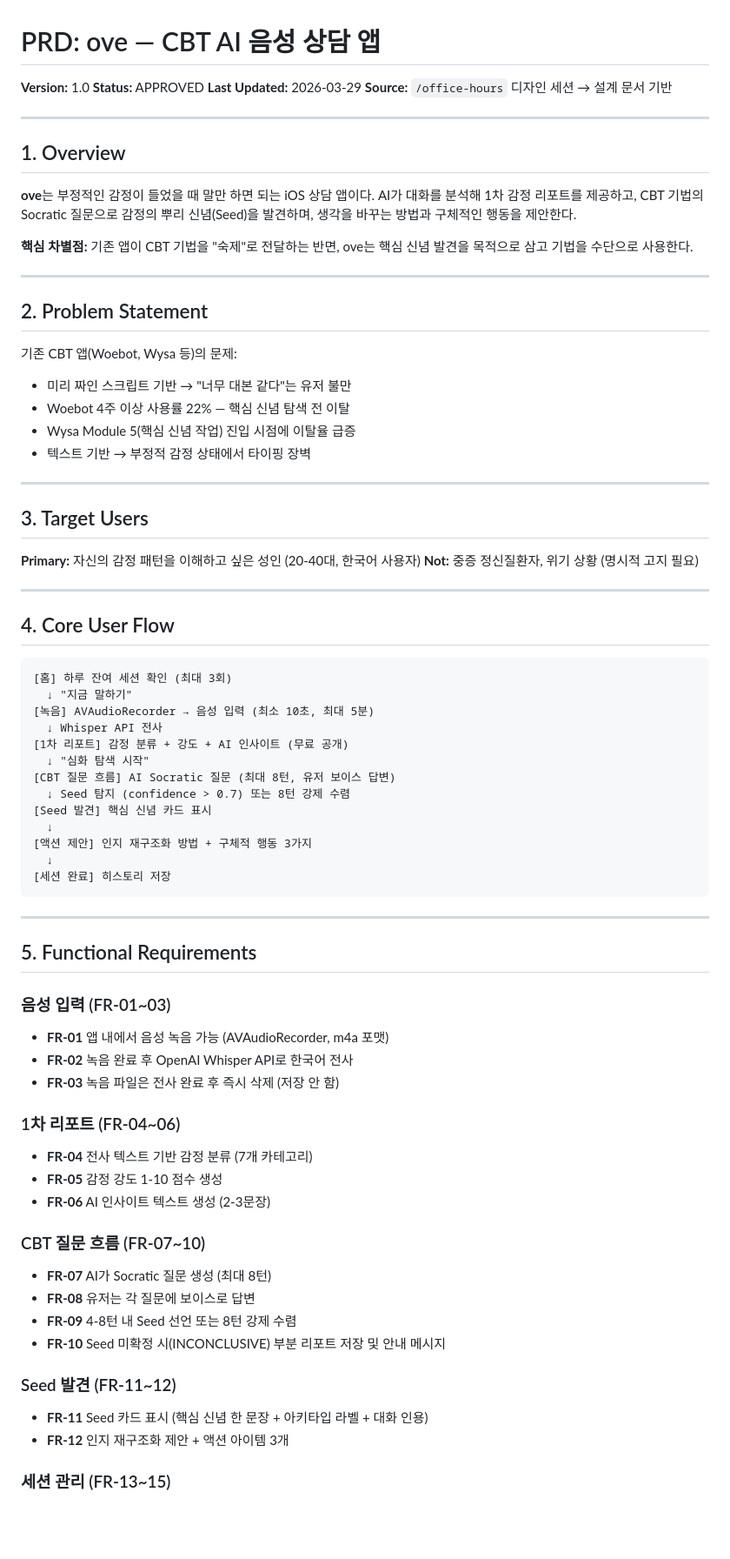
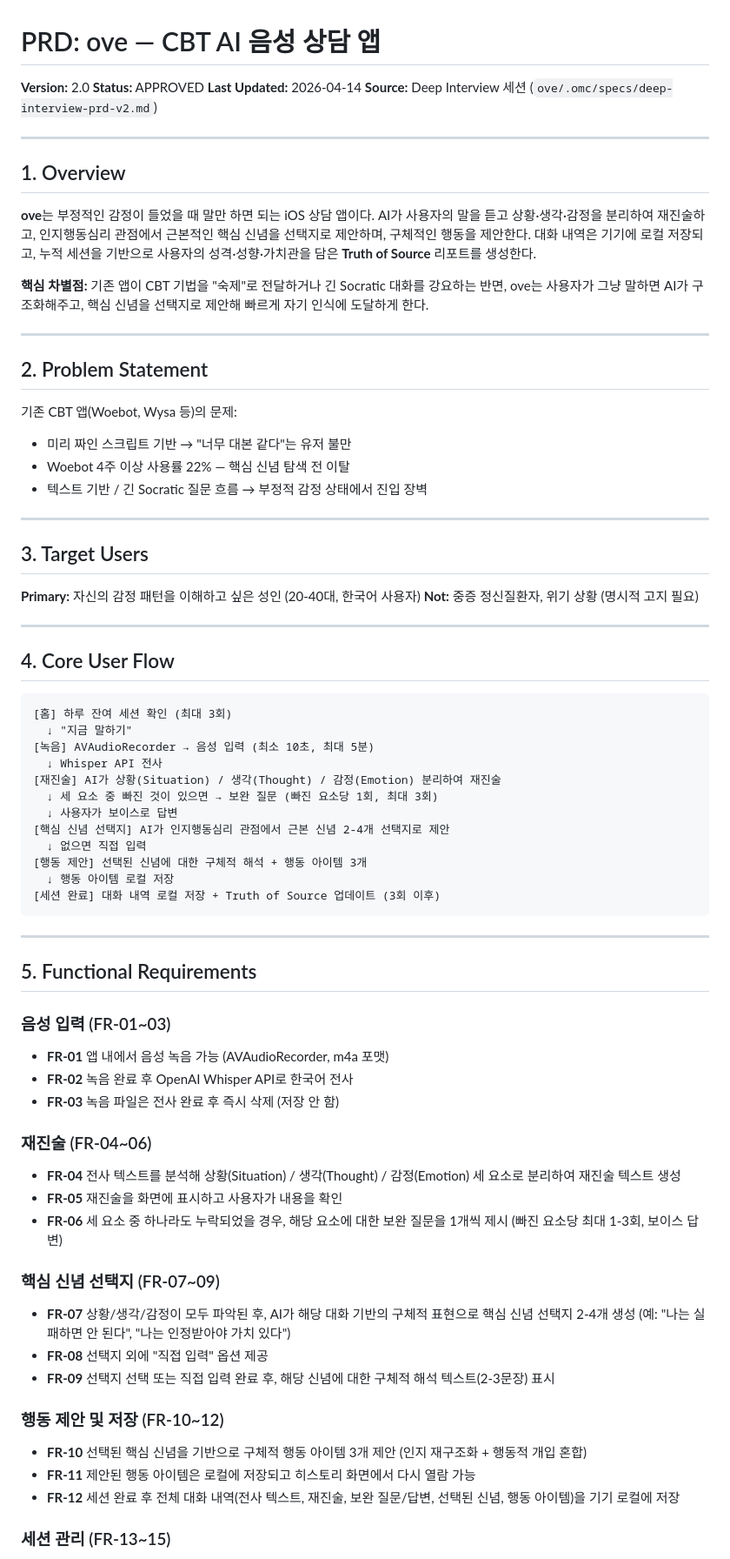
Before and after one commit to janepark1248/jane-workspace, a Markdown page: ove/docs/PRD.md, the part around one of its changes. Shown at 87% size. Drawn GitHub-style; blank space fills up the shorter version.

````diff
--- a/ove/docs/PRD.md
+++ b/ove/docs/PRD.md
@@ -1,18 +1,19 @@
 # PRD: ove — CBT AI 음성 상담 앱
 
-**Version:** 1.0
+**Version:** 2.0
 **Status:** APPROVED
-**Last Updated:** 2026-03-29
-**Source:** `/office-hours` 디자인 세션 → 설계 문서 기반
+**Last Updated:** 2026-04-14
+**Source:** Deep Interview 세션 (`ove/.omc/specs/deep-interview-prd-v2.md`)
 
 ---
 
 ## 1. Overview
 
 **ove**는 부정적인 감정이 들었을 때 말만 하면 되는 iOS 상담 앱이다.
-AI가 대화를 분석해 1차 감정 리포트를 제공하고, CBT 기법의 Socratic 질문으로 감정의 뿌리 신념(Seed)을 발견하며, 생각을 바꾸는 방법과 구체적인 행동을 제안한다.
+AI가 사용자의 말을 듣고 상황·생각·감정을 분리하여 재진술하고, 인지행동심리 관점에서 근본적인 핵심 신념을 선택지로 제안하며, 구체적인 행동을 제안한다.
+대화 내역은 기기에 로컬 저장되고, 누적 세션을 기반으로 사용자의 성격·성향·가치관을 담은 **Truth of Source** 리포트를 생성한다.
 
-**핵심 차별점:** 기존 앱이 CBT 기법을 "숙제"로 전달하는 반면, ove는 핵심 신념 발견을 목적으로 삼고 기법을 수단으로 사용한다.
+**핵심 차별점:** 기존 앱이 CBT 기법을 "숙제"로 전달하거나 긴 Socratic 대화를 강요하는 반면, ove는 사용자가 그냥 말하면 AI가 구조화해주고, 핵심 신념을 선택지로 제안해 빠르게 자기 인식에 도달하게 한다.
 
 ---
 
@@ -21,8 +22,7 @@ AI가 대화를 분석해 1차 감정 리포트를 제공하고, CBT 기법의 S
 기존 CBT 앱(Woebot, Wysa 등)의 문제:
 - 미리 짜인 스크립트 기반 → "너무 대본 같다"는 유저 불만
 - Woebot 4주 이상 사용률 22% — 핵심 신념 탐색 전 이탈
-- Wysa Module 5(핵심 신념 작업) 진입 시점에 이탈율 급증
-- 텍스트 기반 → 부정적 감정 상태에서 타이핑 장벽
+- 텍스트 기반 / 긴 Socratic 질문 흐름 → 부정적 감정 상태에서 진입 장벽
 
 ---
 
@@ -40,15 +40,14 @@ AI가 대화를 분석해 1차 감정 리포트를 제공하고, CBT 기법의 S
   ↓ "지금 말하기"
 [녹음] AVAudioRecorder → 음성 입력 (최소 10초, 최대 5분)
   ↓ Whisper API 전사
-[1차 리포트] 감정 분류 + 강도 + AI 인사이트 (무료 공개)
-  ↓ "심화 탐색 시작"
-[CBT 질문 흐름] AI Socratic 질문 (최대 8턴, 유저 보이스 답변)
-  ↓ Seed 탐지 (confidence > 0.7) 또는 8턴 강제 수렴
-[Seed 발견] 핵심 신념 카드 표시
-  ↓
-[액션 제안] 인지 재구조화 방법 + 구체적 행동 3가지
-  ↓
-[세션 완료] 히스토리 저장
+[재진술] AI가 상황(Situation) / 생각(Thought) / 감정(Emotion) 분리하여 재진술
+  ↓ 세 요소 중 빠진 것이 있으면 → 보완 질문 (빠진 요소당 1회, 최대 3회)
+  ↓ 사용자가 보이스로 답변
+[핵심 신념 선택지] AI가 인지행동심리 관점에서 근본 신념 2-4개 선택지로 제안
+  ↓ 없으면 직접 입력
+[행동 제안] 선택된 신념에 대한 구체적 해석 + 행동 아이템 3개
+  ↓ 행동 아이템 로컬 저장
+[세션 완료] 대화 내역 로컬 저장 + Truth of Source 업데이트 (3회 이후)
 ```
 
 ---
@@ -60,20 +59,20 @@ AI가 대화를 분석해 1차 감정 리포트를 제공하고, CBT 기법의 S
 - **FR-02** 녹음 완료 후 OpenAI Whisper API로 한국어 전사
 - **FR-03** 녹음 파일은 전사 완료 후 즉시 삭제 (저장 안 함)
 
-### 1차 리포트 (FR-04~06)
-- **FR-04** 전사 텍스트 기반 감정 분류 (7개 카테고리)
-- **FR-05** 감정 강도 1-10 점수 생성
-- **FR-06** AI 인사이트 텍스트 생성 (2-3문장)
+### 재진술 (FR-04~06)
+- **FR-04** 전사 텍스트를 분석해 상황(Situation) / 생각(Thought) / 감정(Emotion) 세 요소로 분리하여 재진술 텍스트 생성
+- **FR-05** 재진술을 화면에 표시하고 사용자가 내용을 확인
+- **FR-06** 세 요소 중 하나라도 누락되었을 경우, 해당 요소에 대한 보완 질문을 1개씩 제시 (빠진 요소당 최대 1-3회, 보이스 답변)
 
-### CBT 질문 흐름 (FR-07~10)
-- **FR-07** AI가 Socratic 질문 생성 (최대 8턴)
-- **FR-08** 유저는 각 질문에 보이스로 답변
-- **FR-09** 4-8턴 내 Seed 선언 또는 8턴 강제 수렴
-- **FR-10** Seed 미확정 시(INCONCLUSIVE) 부분 리포트 저장 및 안내 메시지
+### 핵심 신념 선택지 (FR-07~09)
+- **FR-07** 상황/생각/감정이 모두 파악된 후, AI가 해당 대화 기반의 구체적 표현으로 핵심 신념 선택지 2-4개 생성 (예: "나는 실패하면 안 된다", "나는 인정받아야 가치 있다")
+- **FR-08** 선택지 외에 "직접 입력" 옵션 제공
+- **FR-09** 선택지 선택 또는 직접 입력 완료 후, 해당 신념에 대한 구체적 해석 텍스트(2-3문장) 표시
 
-### Seed 발견 (FR-11~12)
-- **FR-11** Seed 카드 표시 (핵심 신념 한 문장 + 아키타입 라벨 + 대화 인용)
-- **FR-12** 인지 재구조화 제안 + 액션 아이템 3개
+### 행동 제안 및 저장 (FR-10~12)
+- **FR-10** 선택된 핵심 신념을 기반으로 구체적 행동 아이템 3개 제안 (인지 재구조화 + 행동적 개입 혼합)
+- **FR-11** 제안된 행동 아이템은 로컬에 저장되고 히스토리 화면에서 다시 열람 가능
+- **FR-12** 세션 완료 후 전체 대화 내역(전사 텍스트, 재진술, 보완 질문/답변, 선택된 신념, 행동 아이템)을 기기 로컬에 저장
 
 ### 세션 관리 (FR-13~15)
 - **FR-13** 하루 최대 3회 세션, 자정(Asia/Seoul 00:00) 초기화
````
Also changed, not shown: other parts of ove/docs/PRD.md (+112 -40 lines).
